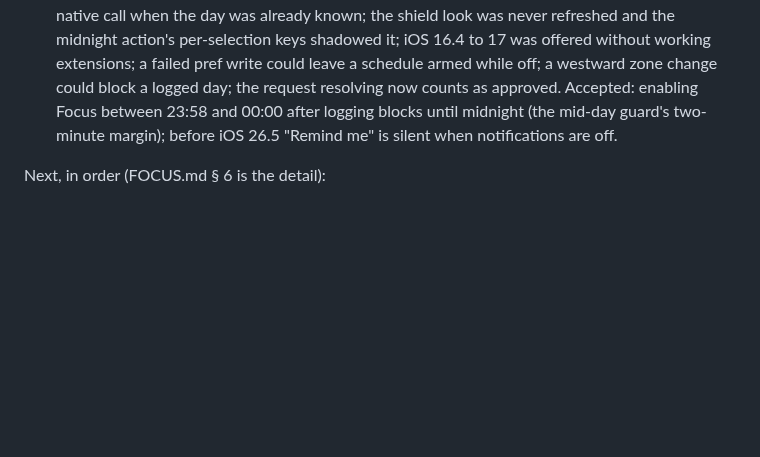
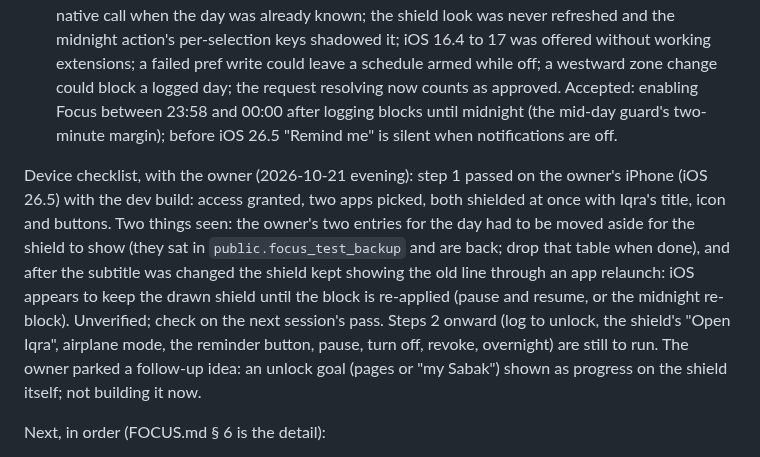
Before and after one commit to danyalkn/iqra, a Markdown page: docs/SCREEN-TIME.md, the part around the change. GitHub-like rendering; blank space fills up the shorter version.

Commit message:
docs(chat): pictures decision, Focus checklist step 1, the handoff row
Co-Authored-By: Claude Fable 5.1 <noreply@anthropic.com>

```diff
--- a/docs/SCREEN-TIME.md
+++ b/docs/SCREEN-TIME.md
@@ -228,6 +228,21 @@ bodies):
   logging blocks until midnight (the mid-day guard's two-minute margin);
   before iOS 26.5 "Remind me" is silent when notifications are off.
 
+Device checklist, with the owner (2026-10-21 evening): step 1 passed on
+the owner's iPhone (iOS 26.5) with the dev build: access granted, two
+apps picked, both shielded at once with Iqra's title, icon and buttons.
+Two things seen: the owner's two entries for the day had to be moved
+aside for the shield to show (they sat in `public.focus_test_backup`
+and are back; drop that table when done), and after the subtitle was
+changed the shield kept showing the old line through an app relaunch:
+iOS appears to keep the drawn shield until the block is re-applied
+(pause and resume, or the midnight re-block). Unverified; check on the
+next session's pass. Steps 2 onward (log to unlock, the shield's "Open
+Iqra", airplane mode, the reminder button, pause, turn off, revoke,
+overnight) are still to run. The owner parked a follow-up idea: an
+unlock goal (pages or "my Sabak") shown as progress on the shield
+itself; not building it now.
+
 Next, in order (FOCUS.md § 6 is the detail):
 
 1. Owner: `npx eas-cli@latest build --profile development --platform ios`
```
Also changed, not shown: docs/DECISIONS.md (+10 -0 lines), docs/HANDOFF.md (+1 -0 lines).
